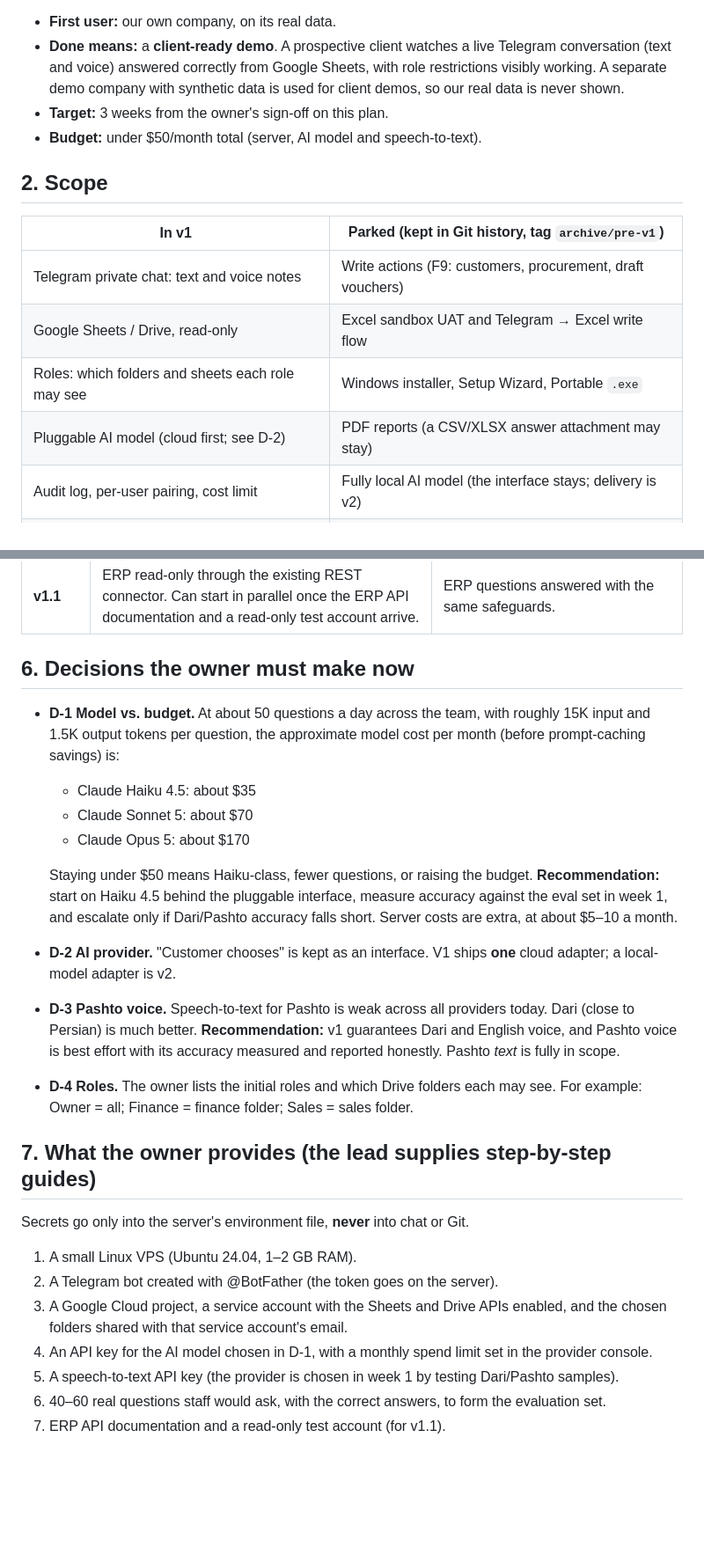
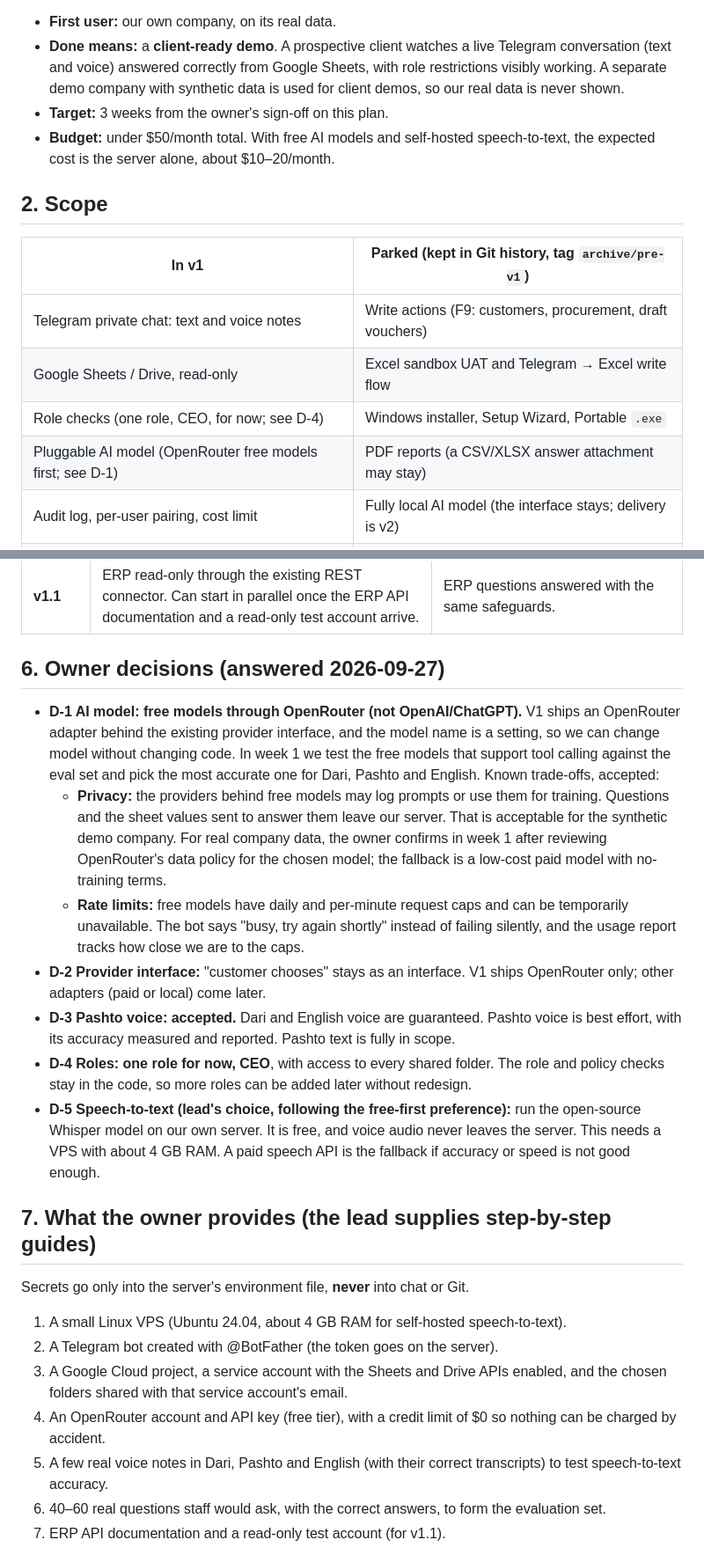
Before and after one commit to Hashmatullahzaher/AI-OP-Tele-bot, a Markdown page: docs/00-governance/V1_PLAN.md, 2 parts joined by grey strips. Shown at 88% size. Rendered like a GitHub page; blank space fills up the shorter version.

Commit message:
Record owner decisions: OpenRouter free models, Pashto voice, single CEO role
Co-Authored-By: Claude Opus 5.5 <noreply@anthropic.com>
Claude-Session: https://claude.ai/code/session_01RU39SLafx7122hue4etx6g

```diff
--- a/docs/00-governance/V1_PLAN.md
+++ b/docs/00-governance/V1_PLAN.md
@@ -10,7 +10,7 @@ A Telegram bot that staff message in **Dari, Pashto or English, by text or voice
 - **First user:** our own company, on its real data.
 - **Done means:** a **client-ready demo**. A prospective client watches a live Telegram conversation (text and voice) answered correctly from Google Sheets, with role restrictions visibly working. A separate demo company with synthetic data is used for client demos, so our real data is never shown.
 - **Target:** 3 weeks from the owner's sign-off on this plan.
-- **Budget:** under $50/month total (server, AI model and speech-to-text).
+- **Budget:** under $50/month total. With free AI models and self-hosted speech-to-text, the expected cost is the server alone, about $10–20/month.
 
 ## 2. Scope
 
@@ -18,8 +18,8 @@ A Telegram bot that staff message in **Dari, Pashto or English, by text or voice
 |---|---|
 | Telegram private chat: text and voice notes | Write actions (F9: customers, procurement, draft vouchers) |
 | Google Sheets / Drive, read-only | Excel sandbox UAT and Telegram → Excel write flow |
-| Roles: which folders and sheets each role may see | Windows installer, Setup Wizard, Portable `.exe` |
-| Pluggable AI model (cloud first; see D-2) | PDF reports (a CSV/XLSX answer attachment may stay) |
+| Role checks (one role, CEO, for now; see D-4) | Windows installer, Setup Wizard, Portable `.exe` |
+| Pluggable AI model (OpenRouter free models first; see D-1) | PDF reports (a CSV/XLSX answer attachment may stay) |
 | Audit log, per-user pairing, cost limit | Fully local AI model (the interface stays; delivery is v2) |
 | Cloud VPS deployment, backup, runbook | ERP REST connector: code kept; wiring is **v1.1** (see §5) |
 | Demo company with synthetic data | Multi-customer billing and self-service onboarding |
@@ -60,27 +60,25 @@ Telegram (long polling, no public HTTPS needed)
 | **3** | **Client-ready.** Demo company, cost cap and usage report, deployment script, backup/restore drill, runbook, demo script. Team uses it daily. | Eval ≥ 90% (Dari/English); Pashto measured and reported. A full dry-run demo passes. Monthly cost projection under $50. |
 | **v1.1** | ERP read-only through the existing REST connector. Can start in parallel once the ERP API documentation and a read-only test account arrive. | ERP questions answered with the same safeguards. |
 
-## 6. Decisions the owner must make now
+## 6. Owner decisions (answered 2026-09-27)
 
-- **D-1 Model vs. budget.** At about 50 questions a day across the team, with roughly 15K input and 1.5K output tokens per question, the approximate model cost per month (before prompt-caching savings) is:
-  - Claude Haiku 4.5: about $35
-  - Claude Sonnet 5: about $70
-  - Claude Opus 5: about $170
-
-  Staying under $50 means Haiku-class, fewer questions, or raising the budget. **Recommendation:** start on Haiku 4.5 behind the pluggable interface, measure accuracy against the eval set in week 1, and escalate only if Dari/Pashto accuracy falls short. Server costs are extra, at about $5–10 a month.
-- **D-2 AI provider.** "Customer chooses" is kept as an interface. V1 ships **one** cloud adapter; a local-model adapter is v2.
-- **D-3 Pashto voice.** Speech-to-text for Pashto is weak across all providers today. Dari (close to Persian) is much better. **Recommendation:** v1 guarantees Dari and English voice, and Pashto voice is best effort with its accuracy measured and reported honestly. Pashto *text* is fully in scope.
-- **D-4 Roles.** The owner lists the initial roles and which Drive folders each may see. For example: Owner = all; Finance = finance folder; Sales = sales folder.
+- **D-1 AI model: free models through OpenRouter (not OpenAI/ChatGPT).** V1 ships an OpenRouter adapter behind the existing provider interface, and the model name is a setting, so we can change model without changing code. In week 1 we test the free models that support tool calling against the eval set and pick the most accurate one for Dari, Pashto and English. Known trade-offs, accepted:
+  - **Privacy:** the providers behind free models may log prompts or use them for training. Questions and the sheet values sent to answer them leave our server. That is acceptable for the synthetic demo company. For real company data, the owner confirms in week 1 after reviewing OpenRouter's data policy for the chosen model; the fallback is a low-cost paid model with no-training terms.
+  - **Rate limits:** free models have daily and per-minute request caps and can be temporarily unavailable. The bot says "busy, try again shortly" instead of failing silently, and the usage report tracks how close we are to the caps.
+- **D-2 Provider interface:** "customer chooses" stays as an interface. V1 ships OpenRouter only; other adapters (paid or local) come later.
+- **D-3 Pashto voice: accepted.** Dari and English voice are guaranteed. Pashto voice is best effort, with its accuracy measured and reported. Pashto text is fully in scope.
+- **D-4 Roles: one role for now, CEO**, with access to every shared folder. The role and policy checks stay in the code, so more roles can be added later without redesign.
+- **D-5 Speech-to-text (lead's choice, following the free-first preference):** run the open-source Whisper model on our own server. It is free, and voice audio never leaves the server. This needs a VPS with about 4 GB RAM. A paid speech API is the fallback if accuracy or speed is not good enough.
 
 ## 7. What the owner provides (the lead supplies step-by-step guides)
 
 Secrets go only into the server's environment file, **never** into chat or Git.
 
-1. A small Linux VPS (Ubuntu 24.04, 1–2 GB RAM).
+1. A small Linux VPS (Ubuntu 24.04, about 4 GB RAM for self-hosted speech-to-text).
 2. A Telegram bot created with @BotFather (the token goes on the server).
 3. A Google Cloud project, a service account with the Sheets and Drive APIs enabled, and the chosen folders shared with that service account's email.
-4. An API key for the AI model chosen in D-1, with a monthly spend limit set in the provider console.
-5. A speech-to-text API key (the provider is chosen in week 1 by testing Dari/Pashto samples).
+4. An OpenRouter account and API key (free tier), with a credit limit of $0 so nothing can be charged by accident.
+5. A few real voice notes in Dari, Pashto and English (with their correct transcripts) to test speech-to-text accuracy.
 6. 40–60 real questions staff would ask, with the correct answers, to form the evaluation set.
 7. ERP API documentation and a read-only test account (for v1.1).
 
```
Also changed, not shown: docs/00-governance/DECISIONS.md (+4 -0 lines).
